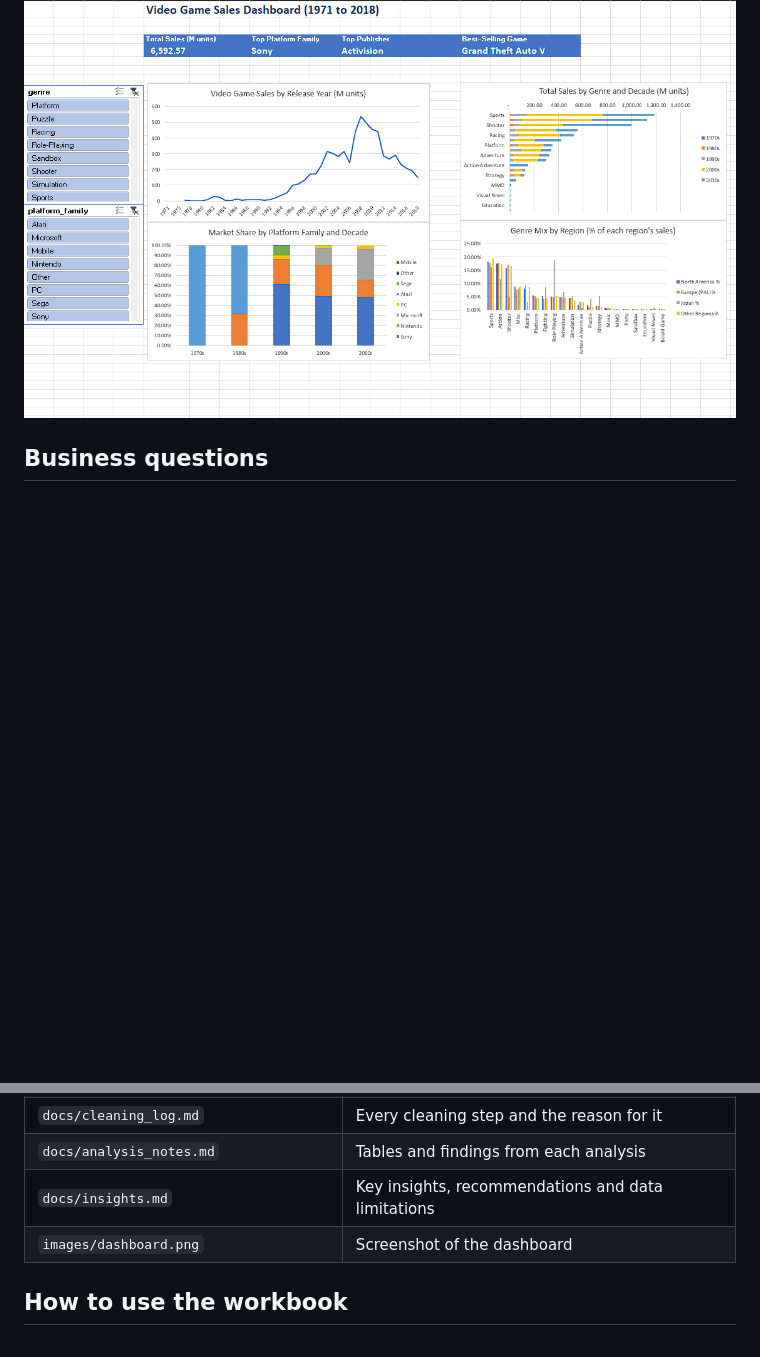
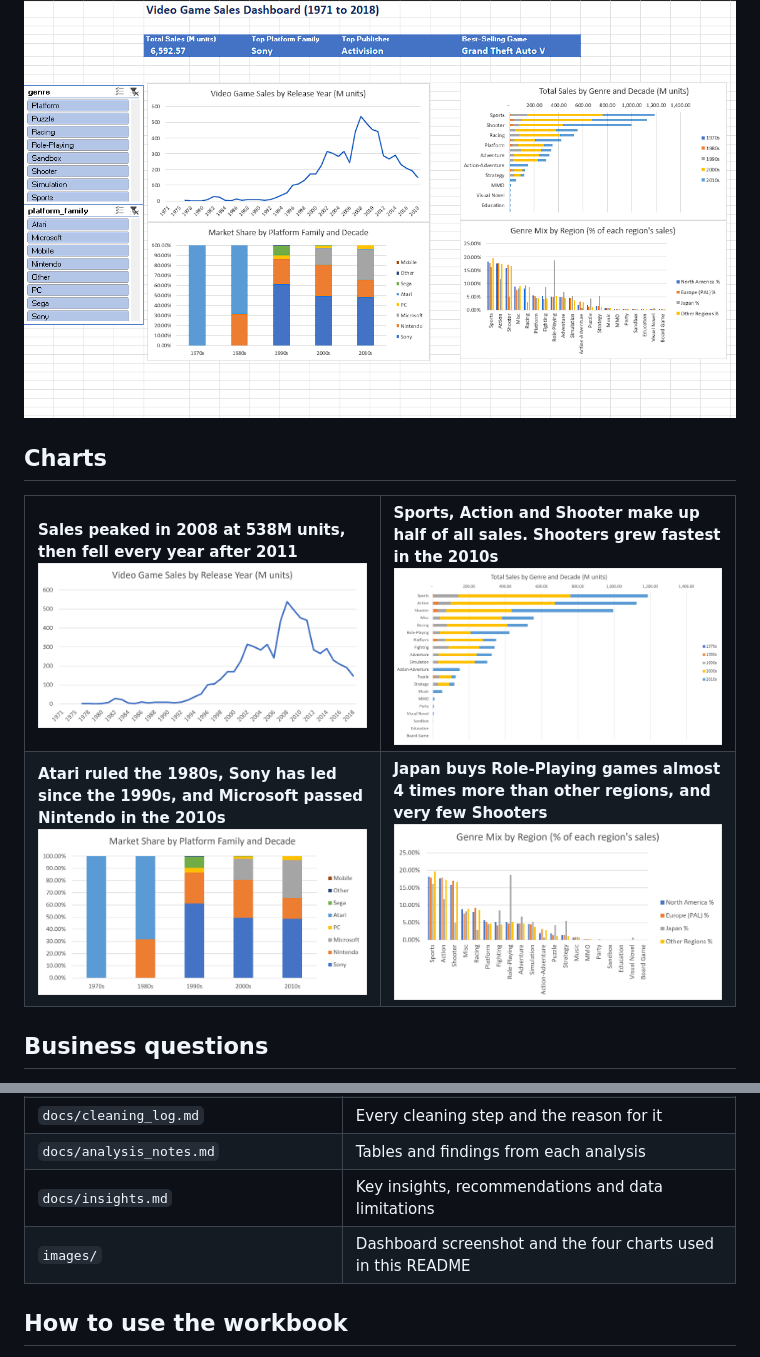
Before and after one commit to Tarun-Sai99/video-game-sales-analysis, a Markdown page: README.md, 2 parts joined by grey strips. Rendered like a GitHub page; pictures changed too: images/genre.png (added), images/platform.png (added), images/regions.png (added); blank space fills up the shorter version.

Commit message:
Add individual chart images with key findings to README

```diff
--- a/README.md
+++ b/README.md
@@ -3,6 +3,19 @@
 An end-to-end data analysis of global video game sales from 1971 to 2018, built entirely in **Microsoft Excel**: data profiling, cleaning with Power Query, PivotTable analysis, PivotCharts and an interactive dashboard.
 
 ![Video game sales dashboard](images/dashboard.png)
+
+## Charts
+
+<table>
+<tr>
+<td width="50%"><b>Sales peaked in 2008 at 538M units, then fell every year after 2011</b><br><img src="images/trend.png" alt="Video game sales by release year"></td>
+<td width="50%"><b>Sports, Action and Shooter make up half of all sales. Shooters grew fastest in the 2010s</b><br><img src="images/genre.png" alt="Total sales by genre and decade"></td>
+</tr>
+<tr>
+<td width="50%"><b>Atari ruled the 1980s, Sony has led since the 1990s, and Microsoft passed Nintendo in the 2010s</b><br><img src="images/platform.png" alt="Market share by platform family and decade"></td>
+<td width="50%"><b>Japan buys Role-Playing games almost 4 times more than other regions, and very few Shooters</b><br><img src="images/regions.png" alt="Genre mix by region"></td>
+</tr>
+</table>
 
 ## Business questions
 
@@ -58,7 +71,7 @@ VGChartz stopped tracking most sales after 2018, so the trend analysis covers ga
 | `docs/cleaning_log.md` | Every cleaning step and the reason for it |
 | `docs/analysis_notes.md` | Tables and findings from each analysis |
 | `docs/insights.md` | Key insights, recommendations and data limitations |
-| `images/dashboard.png` | Screenshot of the dashboard |
+| `images/` | Dashboard screenshot and the four charts used in this README |
 
 ## How to use the workbook
 
```
